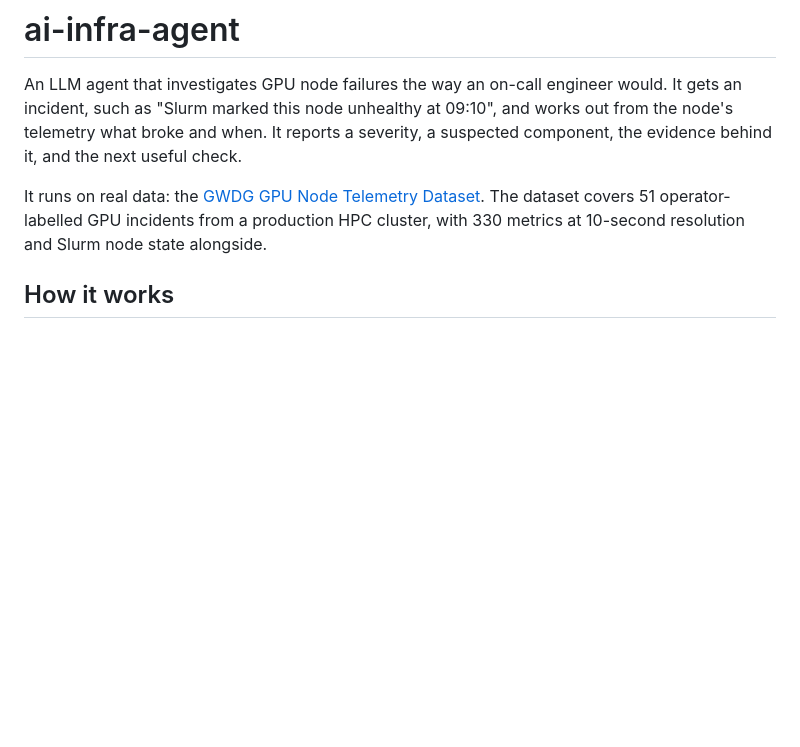
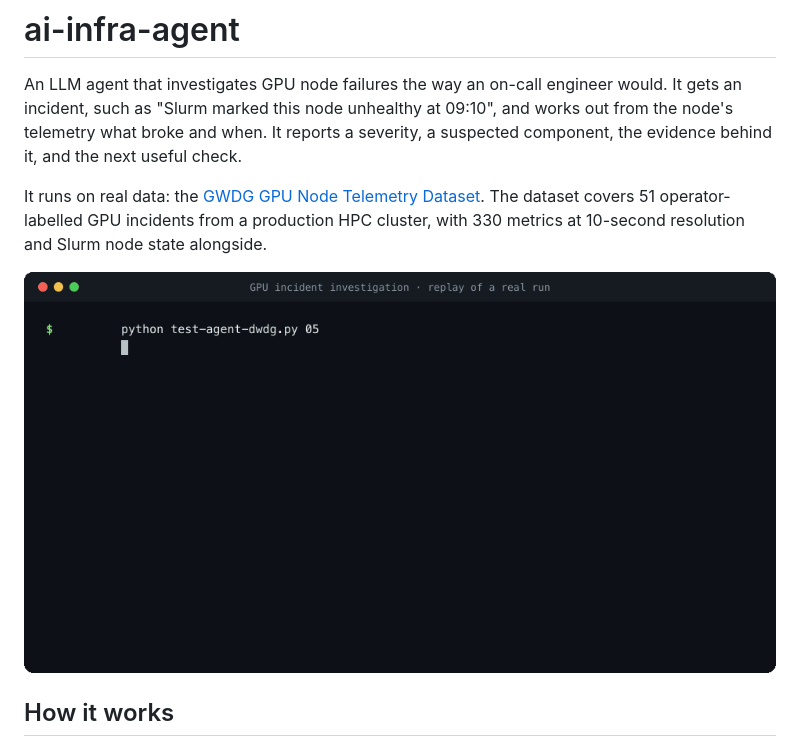
Before and after one commit to xingran815/ai-infra-agent, a Markdown page: README.md, the part around one of its changes. Rendered like a GitHub page; pictures changed too: docs/workflow.gif (added); blank space fills up the shorter version.

Commit message:
Add architecture diagram and workflow GIF to README

```diff
--- a/README.md
+++ b/README.md
@@ -4,4 +4,6 @@ An LLM agent that investigates GPU node failures the way an on-call engineer wou
 
 It runs on real data: the [GWDG GPU Node Telemetry Dataset](https://doi.org/10.5281/zenodo.21932615). The dataset covers 51 operator-labelled GPU incidents from a production HPC cluster, with 330 metrics at 10-second resolution and Slurm node state alongside.
 
+![Replay of a real investigation: the agent finds XID 79 on all four GPUs 51 minutes before Slurm flagged the node](docs/workflow.gif)
+
 ## How it works
```
Also changed, not shown: other parts of README.md (+2 -0 lines), 1 other file.
